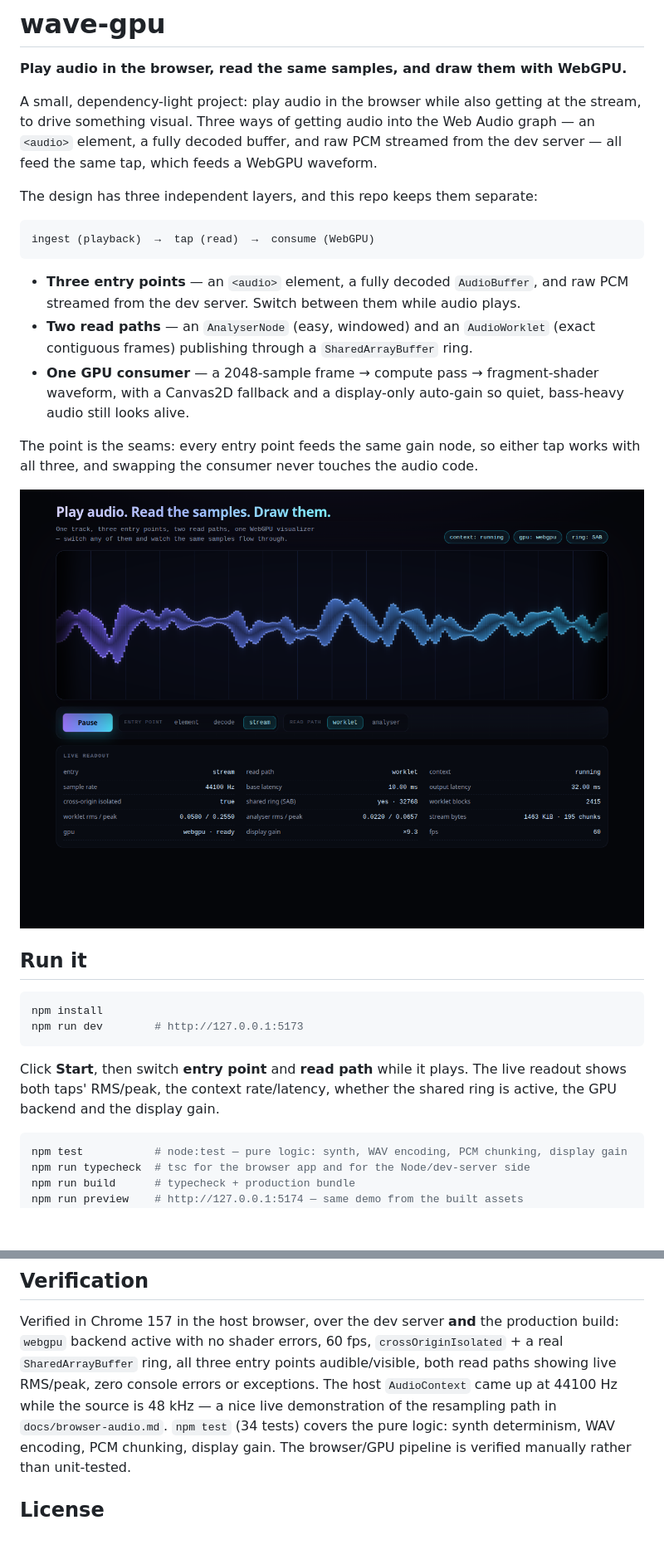
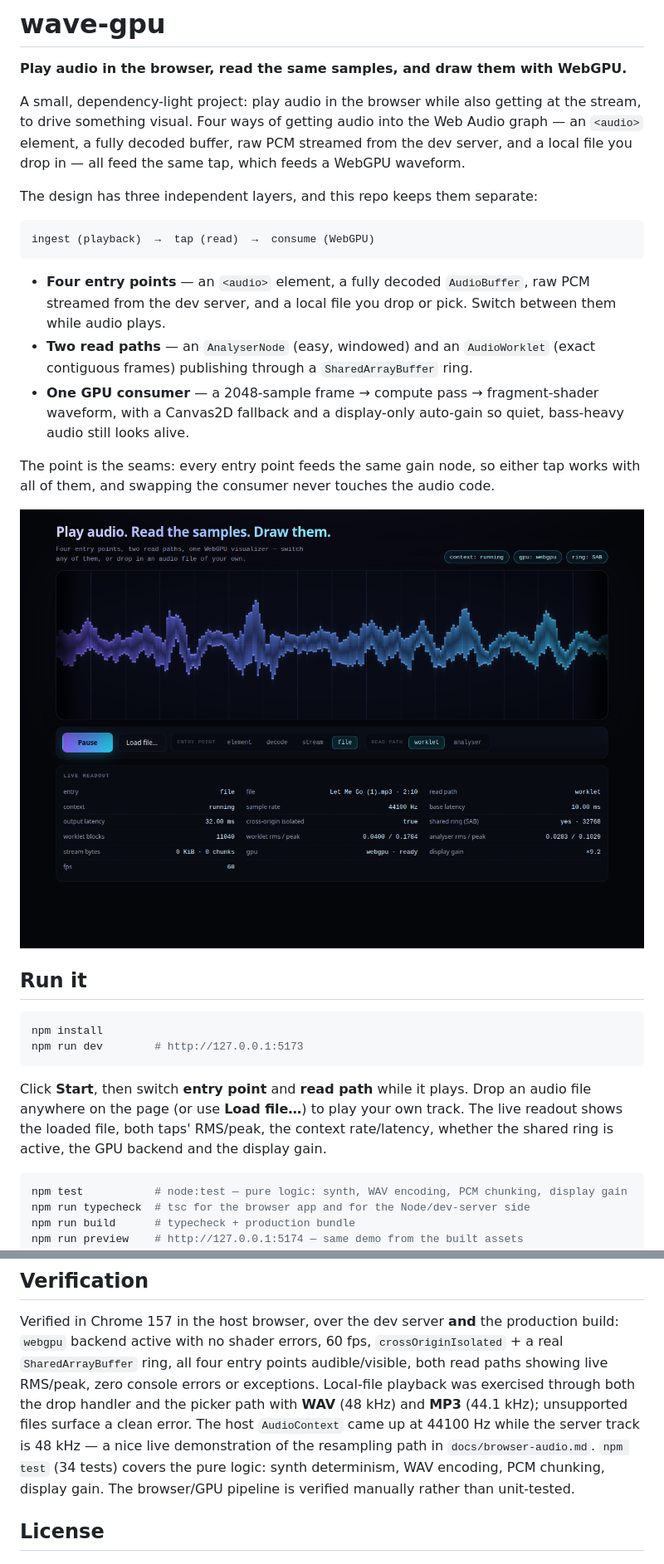
Before and after one commit to ltlian/wave-gpu, a Markdown page: README.md, 2 parts joined by grey strips. Shown at 83% size. Drawn GitHub-style; pictures changed too: docs/demo.png; blank space fills up the shorter version.

````diff
--- a/README.md
+++ b/README.md
@@ -3,9 +3,9 @@
 **Play audio in the browser, read the same samples, and draw them with WebGPU.**
 
 A small, dependency-light project: play audio in the browser while also getting at the stream, to
-drive something visual. Three ways of getting audio into the Web Audio graph — an `<audio>` element,
-a fully decoded buffer, and raw PCM streamed from the dev server — all feed the same tap, which
-feeds a WebGPU waveform.
+drive something visual. Four ways of getting audio into the Web Audio graph — an `<audio>` element,
+a fully decoded buffer, raw PCM streamed from the dev server, and a local file you drop in — all
+feed the same tap, which feeds a WebGPU waveform.
 
 The design has three independent layers, and this repo keeps them separate:
 
@@ -13,13 +13,13 @@ The design has three independent layers, and this repo keeps them separate:
 ingest (playback)  →  tap (read)  →  consume (WebGPU)
 ```
 
-- **Three entry points** — an `<audio>` element, a fully decoded `AudioBuffer`, and raw PCM streamed
-  from the dev server. Switch between them while audio plays.
+- **Four entry points** — an `<audio>` element, a fully decoded `AudioBuffer`, raw PCM streamed from
+  the dev server, and a local file you drop or pick. Switch between them while audio plays.
 - **Two read paths** — an `AnalyserNode` (easy, windowed) and an `AudioWorklet` (exact contiguous
   frames) publishing through a `SharedArrayBuffer` ring.
 - **One GPU consumer** — a 2048-sample frame → compute pass → fragment-shader waveform, with a
   Canvas2D fallback and a display-only auto-gain so quiet, bass-heavy audio still looks alive.
 
 The point is the seams: every entry point feeds the same gain node, so either tap works with all
-three, and swapping the consumer never touches the audio code.
+of them, and swapping the consumer never touches the audio code.
 
@@ -32,9 +32,10 @@ npm install
 npm run dev        # http://127.0.0.1:5173
 ```
 
-Click **Start**, then switch **entry point** and **read path** while it plays. The live readout
-shows both taps' RMS/peak, the context rate/latency, whether the shared ring is active, the GPU
-backend and the display gain.
+Click **Start**, then switch **entry point** and **read path** while it plays. Drop an audio file
+anywhere on the page (or use **Load file…**) to play your own track. The live readout shows the
+loaded file, both taps' RMS/peak, the context rate/latency, whether the shared ring is active, the
+GPU backend and the display gain.
 
 ```bash
 npm test           # node:test — pure logic: synth, WAV encoding, PCM chunking, display gain
@@ -83,9 +91,11 @@ Longer write-ups:
 
 Verified in Chrome 157 in the host browser, over the dev server **and** the production build:
 `webgpu` backend active with no shader errors, 60 fps, `crossOriginIsolated` + a real
-`SharedArrayBuffer` ring, all three entry points audible/visible, both read paths showing live
-RMS/peak, zero console errors or exceptions. The host `AudioContext` came up at 44100 Hz while the
-source is 48 kHz — a nice live demonstration of the resampling path in `docs/browser-audio.md`.
+`SharedArrayBuffer` ring, all four entry points audible/visible, both read paths showing live
+RMS/peak, zero console errors or exceptions. Local-file playback was exercised through both the
+drop handler and the picker path with **WAV** (48 kHz) and **MP3** (44.1 kHz); unsupported files
+surface a clean error. The host `AudioContext` came up at 44100 Hz while the server track is
+48 kHz — a nice live demonstration of the resampling path in `docs/browser-audio.md`.
 `npm test` (34 tests) covers the pure logic: synth determinism, WAV encoding, PCM chunking, display
 gain. The browser/GPU pipeline is verified manually rather than unit-tested.
 
````
Also changed, not shown: other parts of README.md (+8 -1 lines), docs/architecture.md (+15 -3 lines), docs/browser-audio.md (+9 -1 lines), 9 other files.
